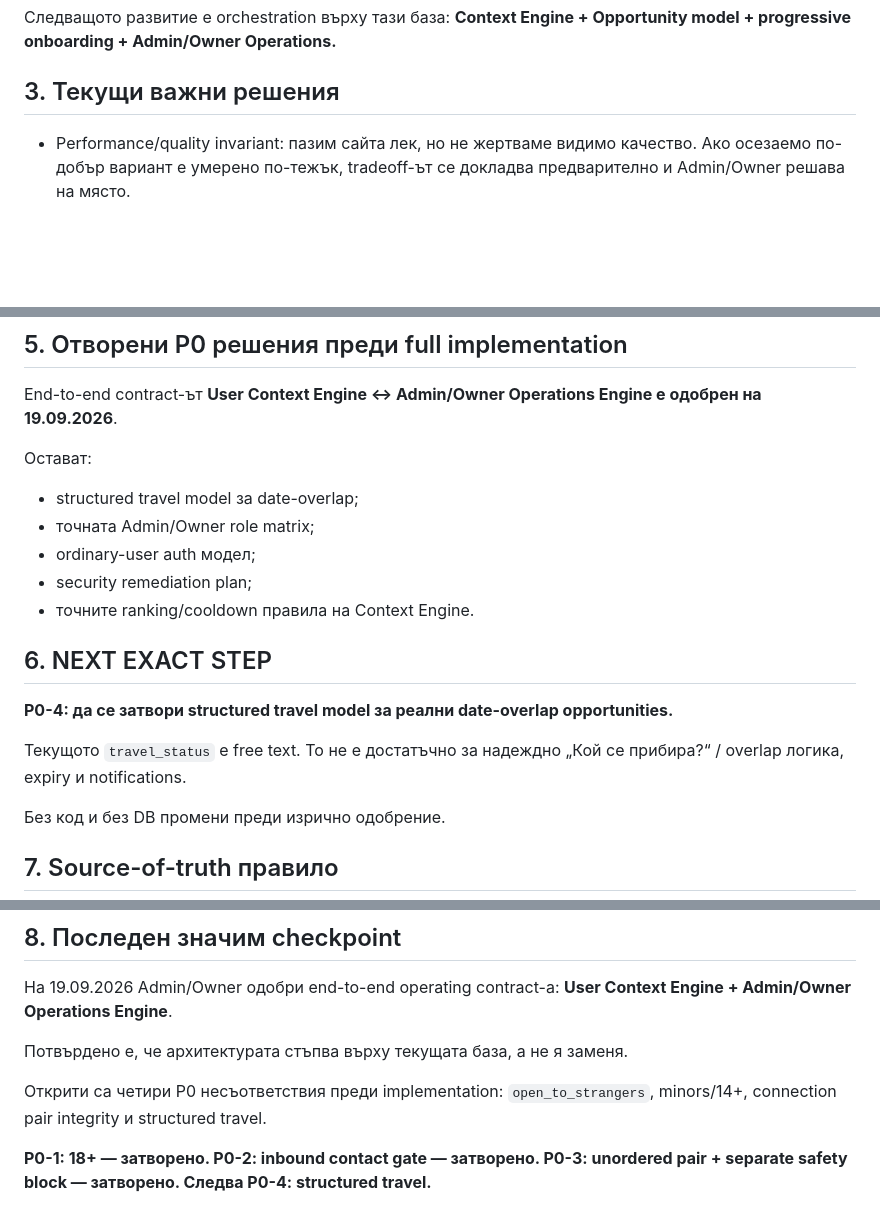
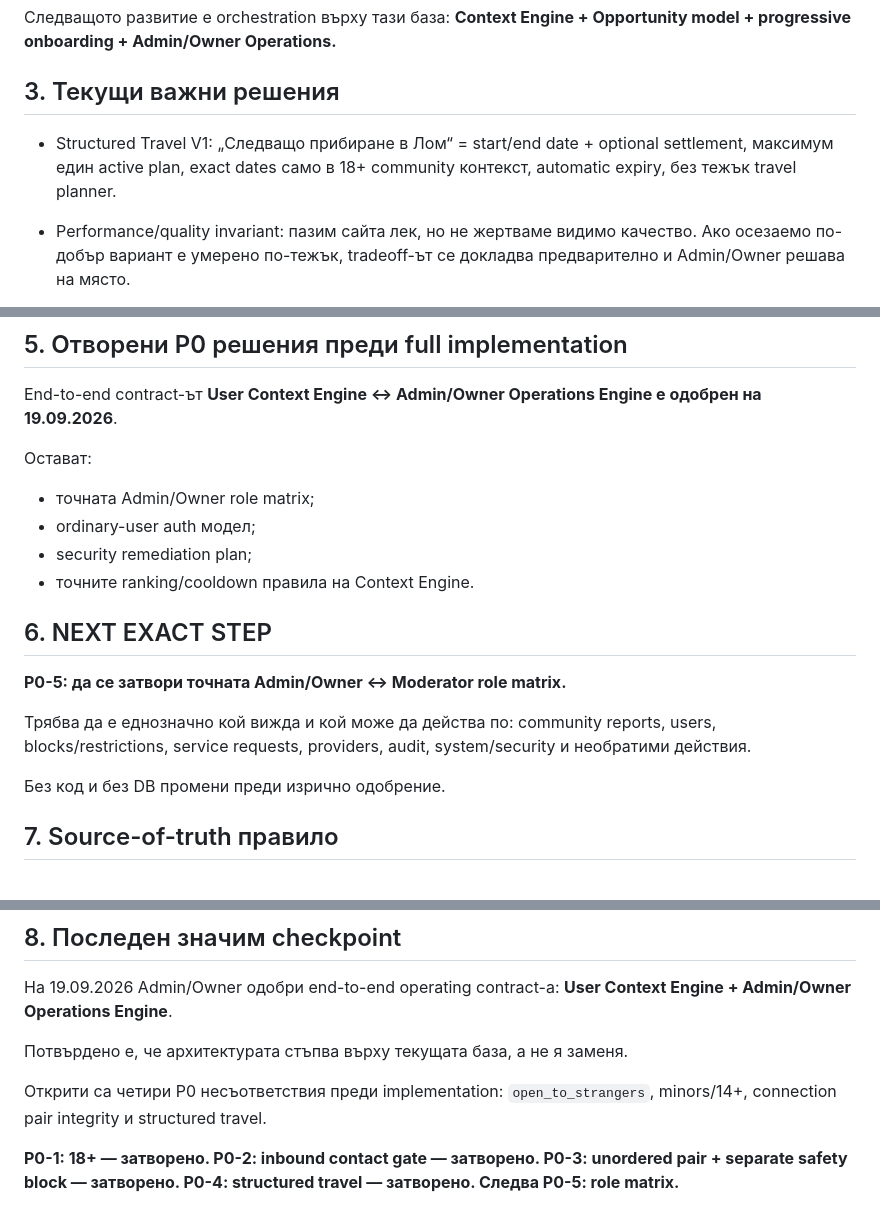
Before and after one commit to Traqnivanov/rodeni-v-lom, a Markdown page: PROJECT_STATE.md, 3 parts joined by grey strips. Rendered like a GitHub page; blank space fills up the shorter version.

Commit message:
Заключи structured travel V1

```diff
--- a/PROJECT_STATE.md
+++ b/PROJECT_STATE.md
@@ -30,6 +30,8 @@
 **Context Engine + Opportunity model + progressive onboarding + Admin/Owner Operations.**
 
 ## 3. Текущи важни решения
+
+- Structured Travel V1: „Следващо прибиране в Лом“ = start/end date + optional settlement, максимум един active plan, exact dates само в 18+ community контекст, automatic expiry, без тежък travel planner.
 
 - Performance/quality invariant: пазим сайта лек, но не жертваме видимо качество. Ако осезаемо по-добър вариант е умерено по-тежък, tradeoff-ът се докладва предварително и Admin/Owner решава на място.
 
@@ -71,7 +73,6 @@ Security Advisor:
 End-to-end contract-ът **User Context Engine ↔ Admin/Owner Operations Engine е одобрен на 19.09.2026**.
 
 Остават:
-- structured travel model за date-overlap;
 - точната Admin/Owner role matrix;
 - ordinary-user auth модел;
 - security remediation plan;
@@ -79,9 +80,10 @@ End-to-end contract-ът **User Context Engine ↔ Admin/Owner Operations Engine
 
 ## 6. NEXT EXACT STEP
 
-**P0-4: да се затвори structured travel model за реални date-overlap opportunities.**
+**P0-5: да се затвори точната Admin/Owner ↔ Moderator role matrix.**
 
-Текущото `travel_status` е free text. То не е достатъчно за надеждно „Кой се прибира?“ / overlap логика, expiry и notifications.
+Трябва да е еднозначно кой вижда и кой може да действа по:
+community reports, users, blocks/restrictions, service requests, providers, audit, system/security и необратими действия.
 
 Без код и без DB промени преди изрично одобрение.
 
@@ -109,4 +111,4 @@ End-to-end contract-ът **User Context Engine ↔ Admin/Owner Operations Engine
 Открити са четири P0 несъответствия преди implementation:
 `open_to_strangers`, minors/14+, connection pair integrity и structured travel.
 
-**P0-1: 18+ — затворено. P0-2: inbound contact gate — затворено. P0-3: unordered pair + separate safety block — затворено. Следва P0-4: structured travel.**
+**P0-1: 18+ — затворено. P0-2: inbound contact gate — затворено. P0-3: unordered pair + separate safety block — затворено. P0-4: structured travel — затворено. Следва P0-5: role matrix.**
```
Also changed, not shown: PRODUCT_MASTER_VISION_AUDIT.md (+90 -0 lines).
